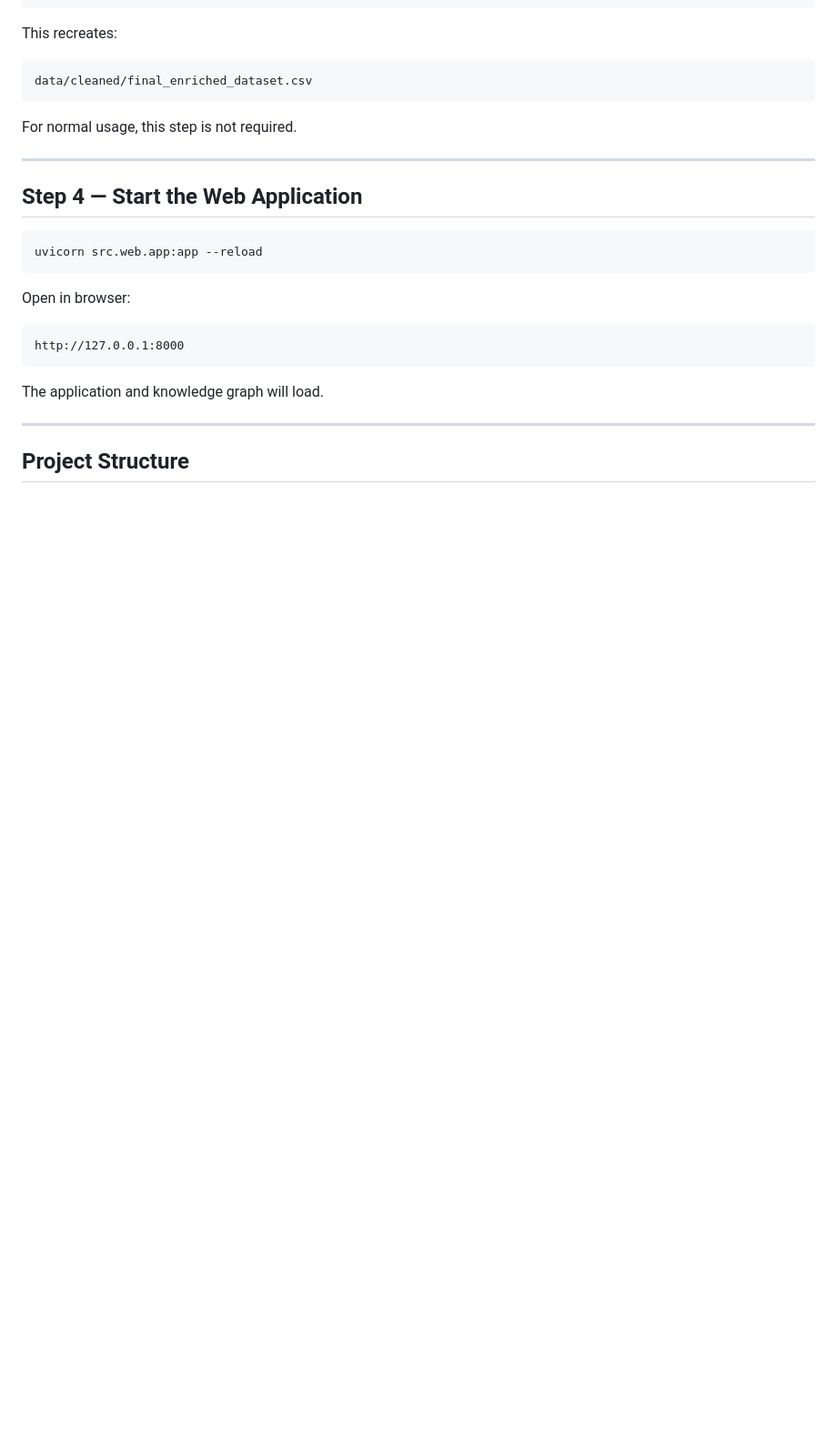
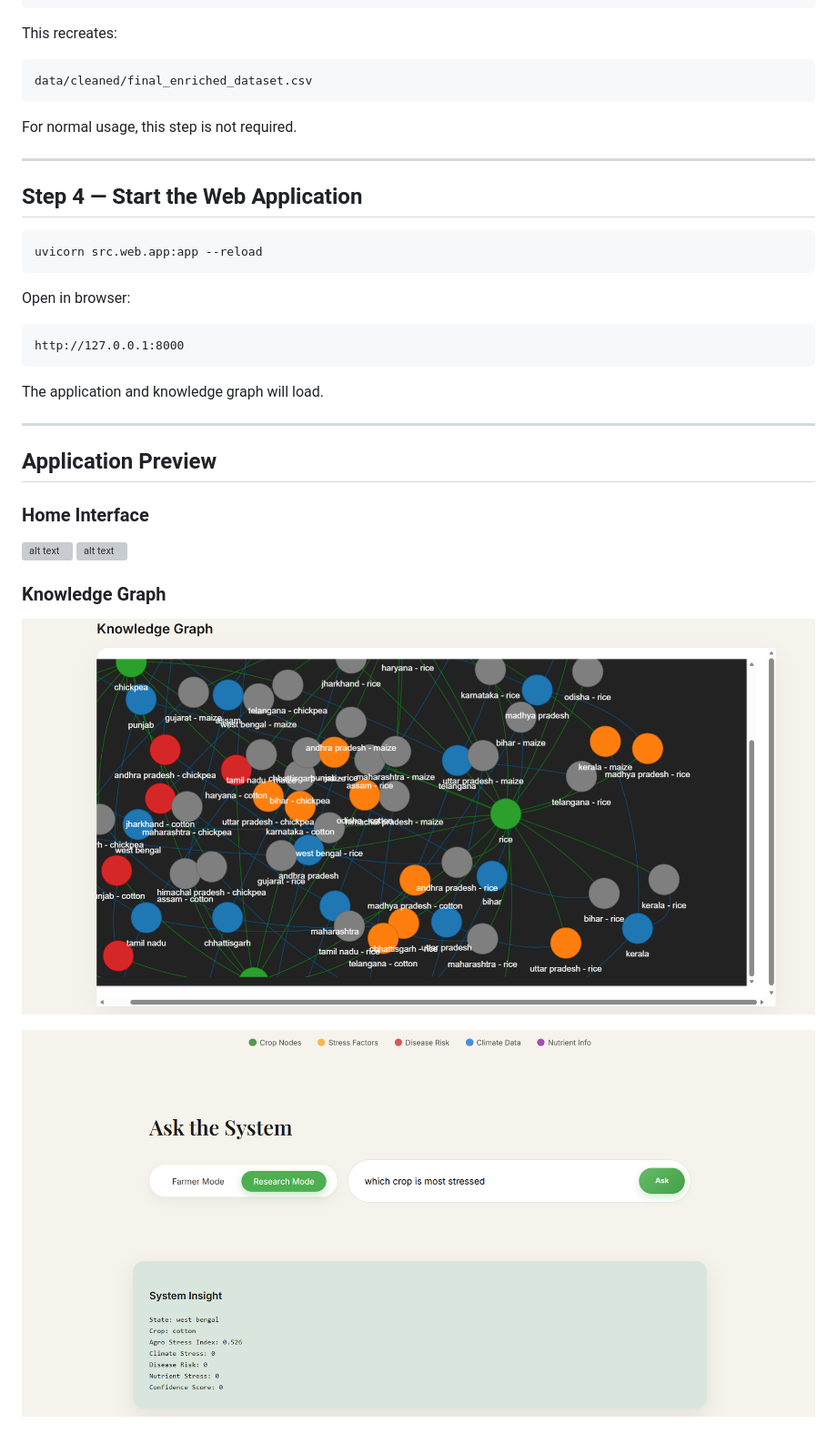
Before and after one commit to Ayush4958/amd-hack, a Markdown page: README.md, the part around the change. Shown: that part at 91% size. GitHub-like rendering; pictures changed too: image-2.png (added), image-3.png (added); blank space fills up the shorter version; grey boxes are pictures that could not be loaded.

Commit message:
Added preview

```diff
--- a/README.md
+++ b/README.md
@@ -188,4 +188,13 @@ The application and knowledge graph will load.
 
 ---
 
-## Project Structure
+## Application Preview
+### Home Interface
+![alt text](image.png)
+![alt text](image-1.png)
+
+### Knowledge Graph
+
+![alt text](image-2.png)
+
+![alt text](image-3.png)
```
Also changed, not shown: WhatsApp Image 2026-02-28 at 10.50.01 PM.jpeg (added), 2 other files.
